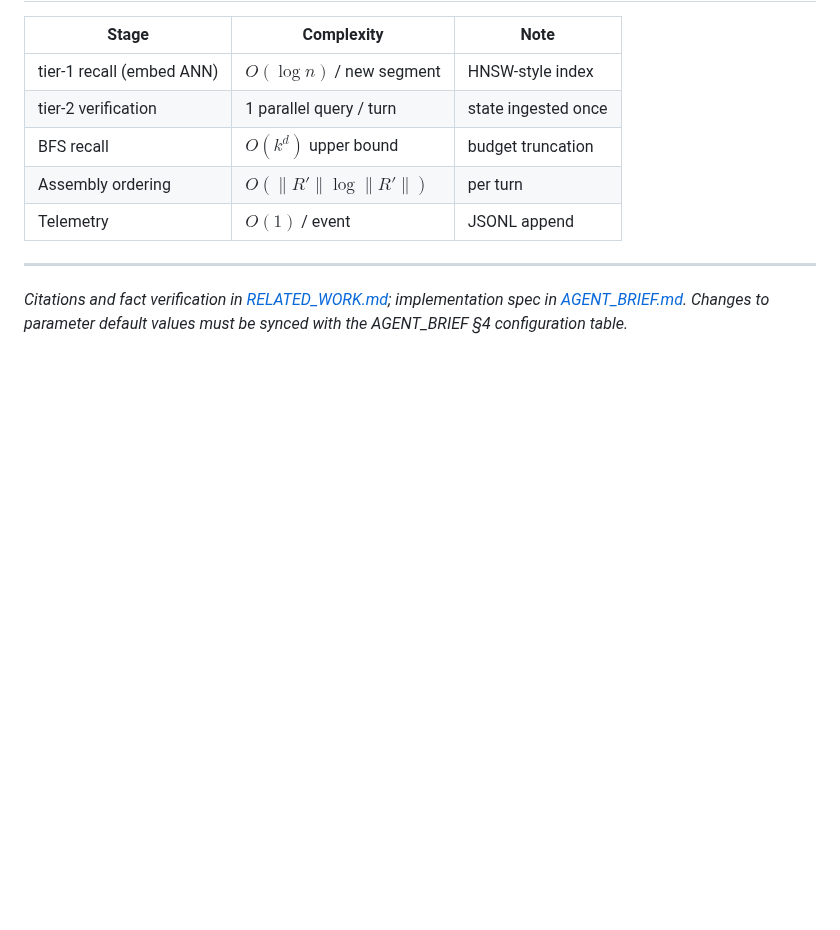
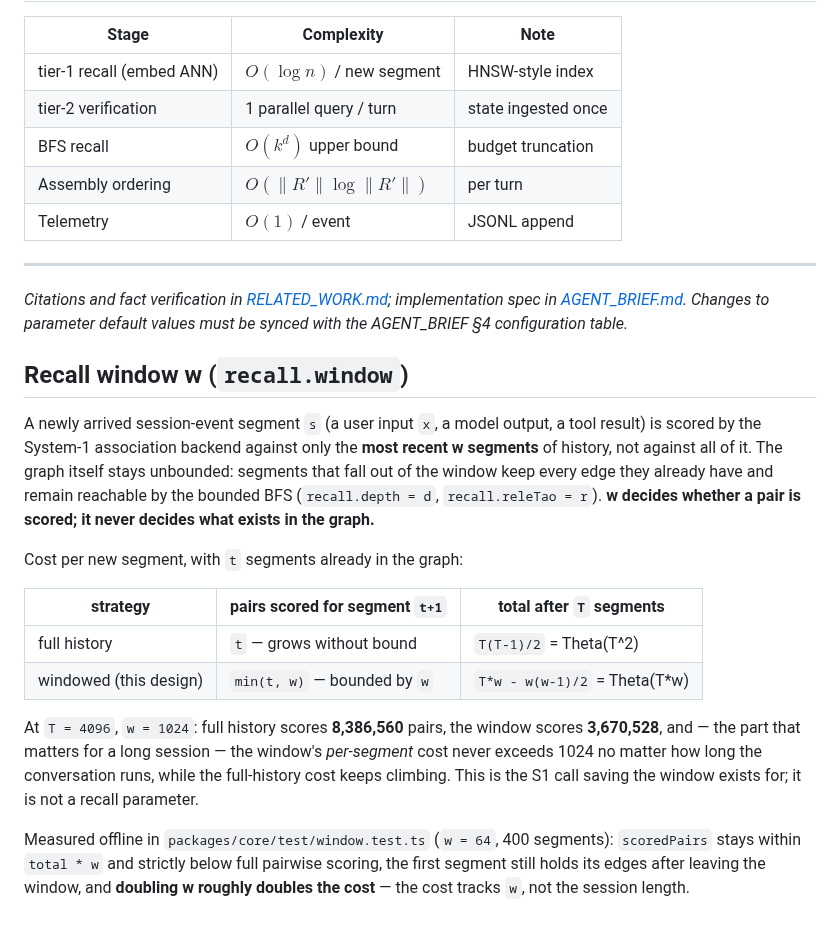
Before and after one commit to Jaffe2718/s1cap, a Markdown page: docs/FORMULAS.md, the part around the change. Rendered like a GitHub page; blank space fills up the shorter version.

```diff
--- a/docs/FORMULAS.md
+++ b/docs/FORMULAS.md
@@ -294,3 +294,27 @@ $$
 ---
 
 *Citations and fact verification in [RELATED_WORK.md](./RELATED_WORK.md); implementation spec in [AGENT_BRIEF.md](./AGENT_BRIEF.md). Changes to parameter default values must be synced with the AGENT_BRIEF §4 configuration table.*
+
+## Recall window w (`recall.window`)
+
+A newly arrived session-event segment `s` (a user input `x`, a model output, a tool result) is scored by the
+System-1 association backend against only the **most recent w segments** of history, not against all of it. The
+graph itself stays unbounded: segments that fall out of the window keep every edge they already have and remain
+reachable by the bounded BFS (`recall.depth = d`, `recall.releTao = r`). **w decides whether a pair is scored;
+it never decides what exists in the graph.**
+
+Cost per new segment, with `t` segments already in the graph:
+
+| strategy | pairs scored for segment `t+1` | total after `T` segments |
+| --- | --- | --- |
+| full history | `t` — grows without bound | `T(T-1)/2` = Theta(T^2) |
+| windowed (this design) | `min(t, w)` — bounded by `w` | `T*w - w(w-1)/2` = Theta(T*w) |
+
+At `T = 4096`, `w = 1024`: full history scores **8,386,560** pairs, the window scores **3,670,528**, and — the
+part that matters for a long session — the window's *per-segment* cost never exceeds 1024 no matter how long the
+conversation runs, while the full-history cost keeps climbing. This is the S1 call saving the window exists for;
+it is not a recall parameter.
+
+Measured offline in `packages/core/test/window.test.ts` (`w = 64`, 400 segments): `scoredPairs` stays within
+`total * w` and strictly below full pairwise scoring, the first segment still holds its edges after leaving the
+window, and **doubling w roughly doubles the cost** — the cost tracks `w`, not the session length.
```
Also changed, not shown: docs/AGENT_BRIEF.md (+21 -0 lines), docs/ARCHITECTURE.md (+23 -0 lines).
